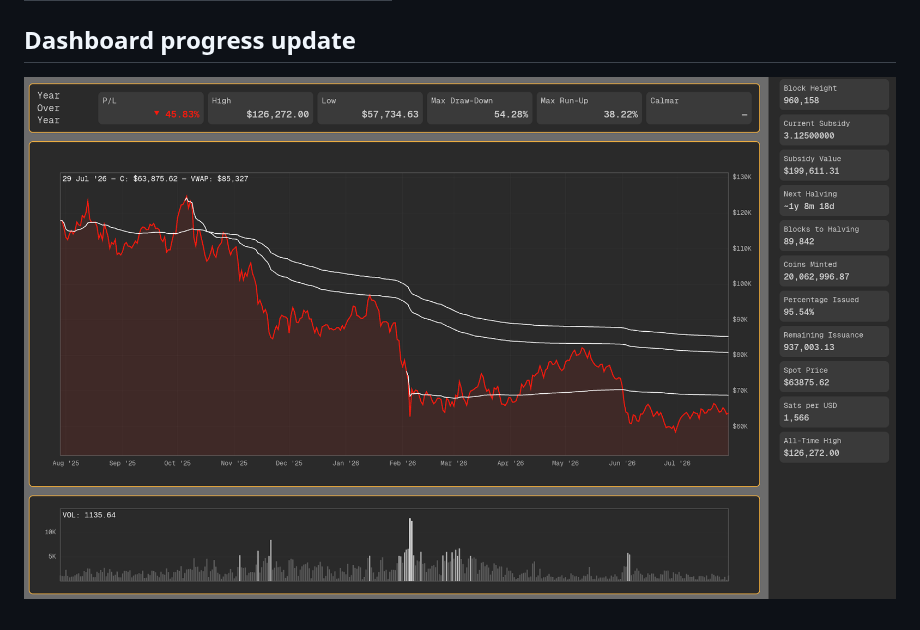
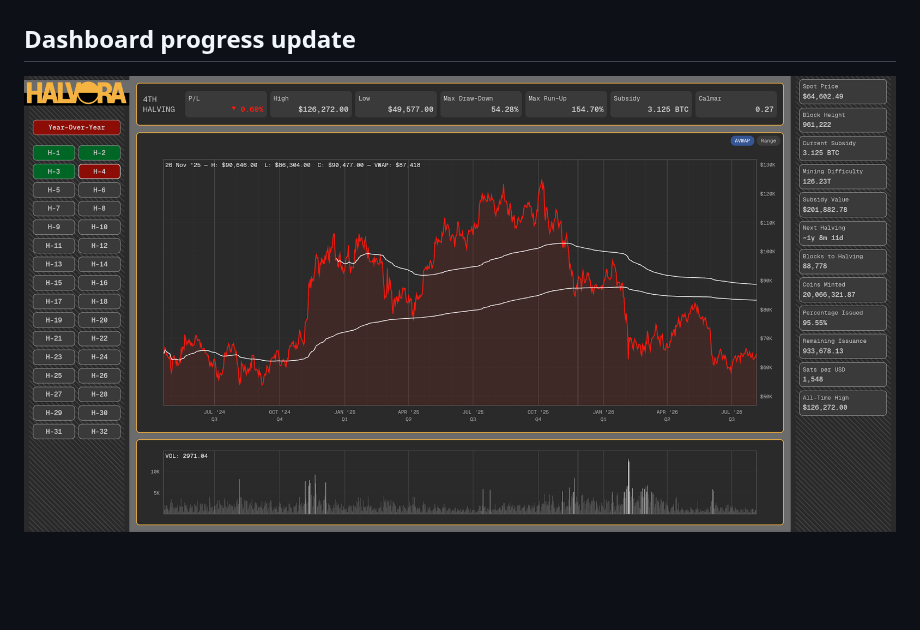
Before and after one commit to DOCKPORT/Halvora, a Markdown page: README.md, the part around the change. GitHub-like rendering; pictures changed too: Screenshots/Screenshot_2026-08-05_19-58-22.png (added); blank space fills up the shorter version.

```diff
--- a/README.md
+++ b/README.md
@@ -49,4 +49,4 @@ Bitcoin's block reward halves 32 times until the 33rd halving reduces it to 0 sa
 
 ## Dashboard progress update
 
-![Dashboard Screenshot](Screenshots/Screenshot_2026-07-29_18-34-13.png)
+![Dashboard Screenshot](Screenshots/Screenshot_2026-08-05_19-58-22.png)
```
Also changed, not shown: 11 other files.
